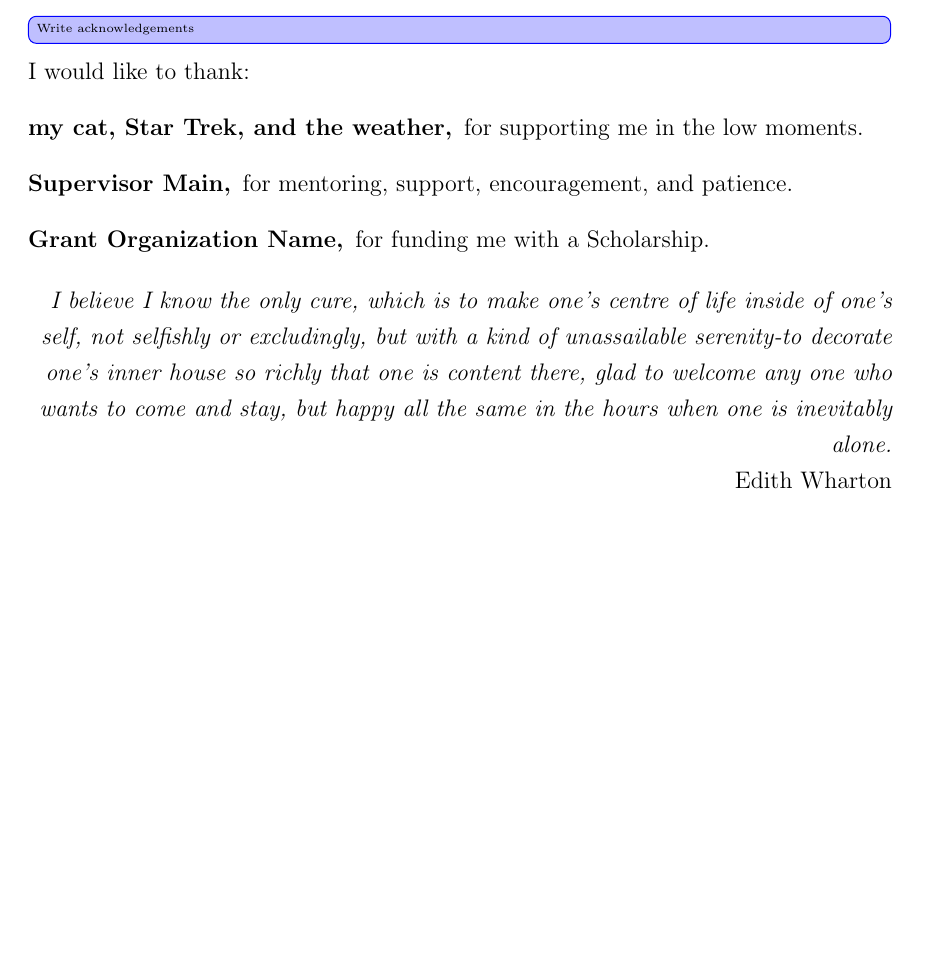
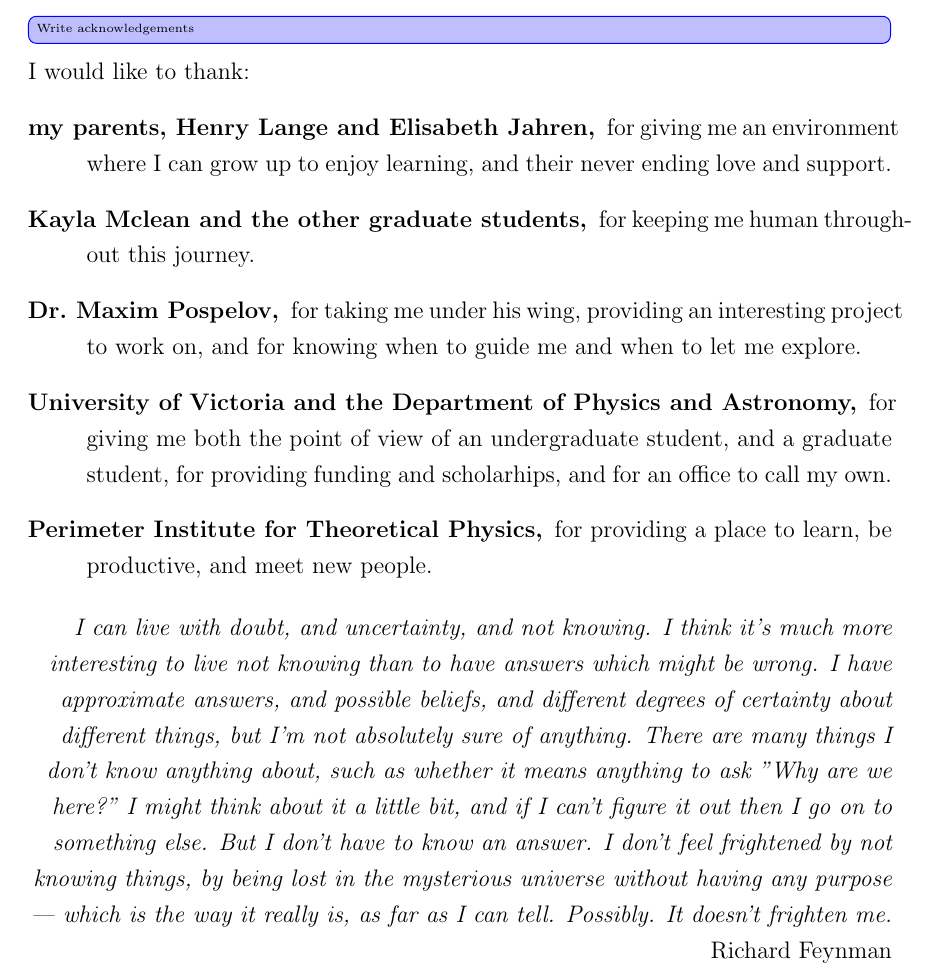
Before and after one commit to drglove/masters-thesis, a LaTeX thesis (thesis.tex, which reads frontmatter/ack.tex): part of page 11 of 63, cut so that both start at the same text, the shorter picture padded with empty space. Compiled offline with pdfLaTeX.

Commit message:
Finish acknowledgements

```diff
--- a/frontmatter/ack.tex
+++ b/frontmatter/ack.tex
@@ -8,22 +8,34 @@ ACKNOWLEDGEMENTS
 \change[inline]{Write acknowledgements}
 \noindent I would like to thank:
 \begin{description}
-\item[my cat, Star Trek, and the weather,]
-	for supporting me in the low moments.
-\item[Supervisor Main,]
-	for  mentoring, support, encouragement, and patience.
-\item[Grant Organization Name,]
-	for funding me with a Scholarship.
+\item[my parents, Henry Lange and Elisabeth Jahren,]
+    for giving me an environment where I can grow up to enjoy learning, and their never ending love and support.
+\item[Kayla Mclean and the other graduate students,]
+    for keeping me human throughout this journey.
+\item[Dr.~Maxim Pospelov,]
+    for taking me under his wing, providing an interesting project to work on, and for knowing when to guide me and when to let me explore.
+\item[University of Victoria and the Department of Physics and Astronomy,]
+    for giving me both the point of view of an undergraduate student, and a graduate student, for providing funding and scholarhips, and for an office to call my own.
+\item[Perimeter Institute for Theoretical Physics,]
+    for providing a place to learn, be productive, and meet new people.
 \end{description}
 
 \begin{flushright}
-\textit{I believe I know the only cure, which is to make
-one's centre of life inside of one's self, not
-selfishly or excludingly, but with a kind of
-unassailable serenity-to decorate one's inner house
-so richly that one is content there, glad to welcome
-any one who wants to come and stay, but happy all
-the same in the hours when one is inevitably alone.}
+\textit{I can live with doubt, and uncertainty, and not
+knowing. I think it's much more interesting to live not
+knowing than to have answers which might be wrong.
+I have approximate answers, and possible beliefs,
+and different degrees of certainty about different things,
+but I'm not absolutely sure of anything.
+There are many things I don't know anything about,
+such as whether it means anything to ask "Why are we here?"
+I might think about it a little bit, and if I can't
+figure it out then I go on to something else.
+But I don't have to know an answer.
+I don't feel frightened by not knowing things,
+by being lost in the mysterious universe without having any purpose —
+which is the way it really is, as far as I can tell.
+Possibly. It doesn't frighten me.}
 \\
-Edith Wharton \\
+Richard Feynman\\
 \end{flushright}
```
